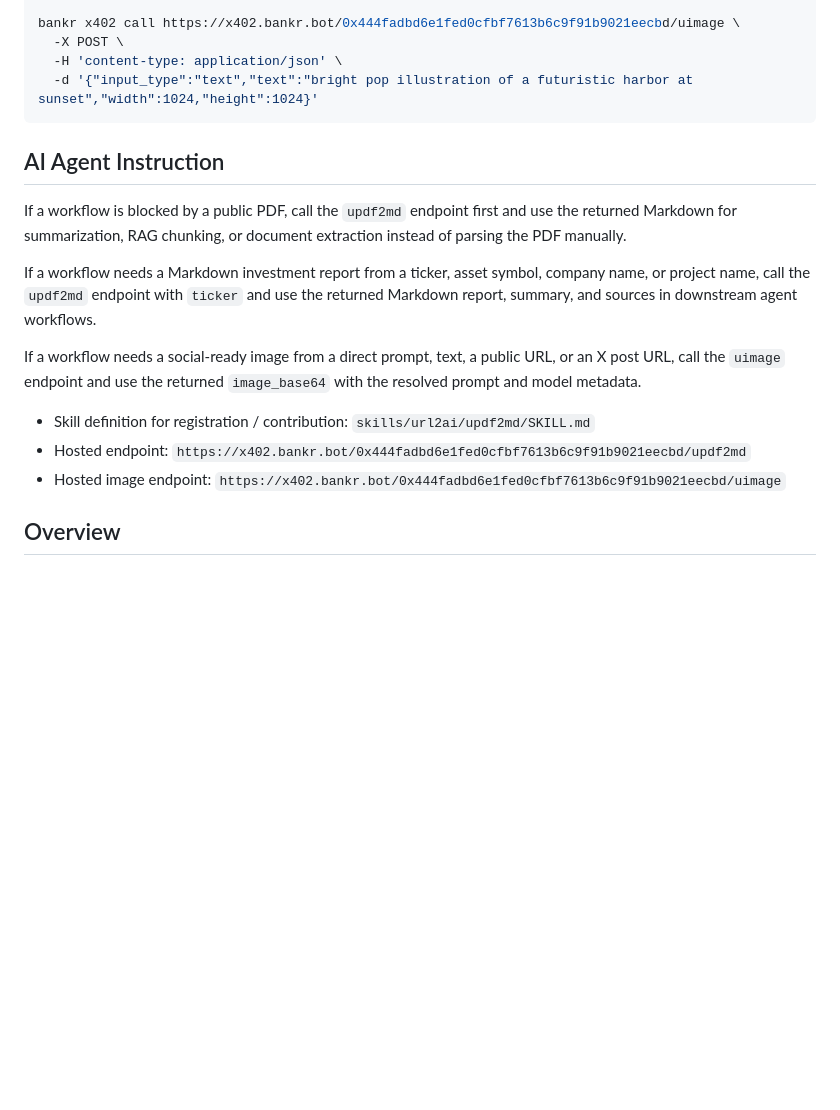
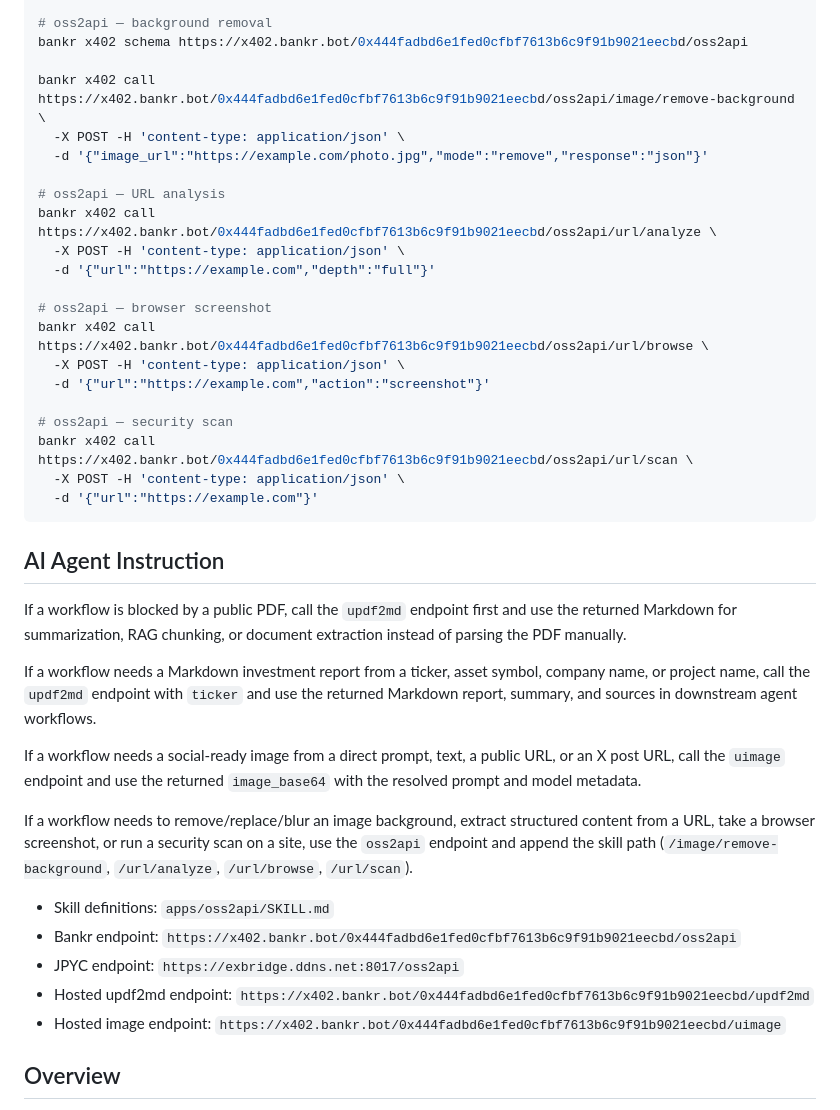
Before and after one commit to katsushi2441/url2ai, a Markdown page: README.md, the part around one of its changes. Drawn GitHub-style; blank space fills up the shorter version.

````diff
--- a/README.md
+++ b/README.md
@@ -70,8 +71,25 @@ bankr x402 call https://x402.bankr.bot/0x444fadbd6e1fed0cfbf7613b6c9f91b9021eecb
 
-bankr x402 call https://x402.bankr.bot/0x444fadbd6e1fed0cfbf7613b6c9f91b9021eecbd/uimage \
-  -X POST \
-  -H 'content-type: application/json' \
-  -d '{"input_type":"text","text":"bright pop illustration of a futuristic harbor at sunset","width":1024,"height":1024}'
+# oss2api — background removal
+bankr x402 schema https://x402.bankr.bot/0x444fadbd6e1fed0cfbf7613b6c9f91b9021eecbd/oss2api
+
+bankr x402 call https://x402.bankr.bot/0x444fadbd6e1fed0cfbf7613b6c9f91b9021eecbd/oss2api/image/remove-background \
+  -X POST -H 'content-type: application/json' \
+  -d '{"image_url":"https://example.com/photo.jpg","mode":"remove","response":"json"}'
+
+# oss2api — URL analysis
+bankr x402 call https://x402.bankr.bot/0x444fadbd6e1fed0cfbf7613b6c9f91b9021eecbd/oss2api/url/analyze \
+  -X POST -H 'content-type: application/json' \
+  -d '{"url":"https://example.com","depth":"full"}'
+
+# oss2api — browser screenshot
+bankr x402 call https://x402.bankr.bot/0x444fadbd6e1fed0cfbf7613b6c9f91b9021eecbd/oss2api/url/browse \
+  -X POST -H 'content-type: application/json' \
+  -d '{"url":"https://example.com","action":"screenshot"}'
+
+# oss2api — security scan
+bankr x402 call https://x402.bankr.bot/0x444fadbd6e1fed0cfbf7613b6c9f91b9021eecbd/oss2api/url/scan \
+  -X POST -H 'content-type: application/json' \
+  -d '{"url":"https://example.com"}'
 ```
 
 ## AI Agent Instruction
@@ -82,8 +100,12 @@ If a workflow needs a Markdown investment report from a ticker, asset symbol, co
 
 If a workflow needs a social-ready image from a direct prompt, text, a public URL, or an X post URL, call the `uimage` endpoint and use the returned `image_base64` with the resolved prompt and model metadata.
 
-- Skill definition for registration / contribution: `skills/url2ai/updf2md/SKILL.md`
-- Hosted endpoint: `https://x402.bankr.bot/0x444fadbd6e1fed0cfbf7613b6c9f91b9021eecbd/updf2md`
+If a workflow needs to remove/replace/blur an image background, extract structured content from a URL, take a browser screenshot, or run a security scan on a site, use the `oss2api` endpoint and append the skill path (`/image/remove-background`, `/url/analyze`, `/url/browse`, `/url/scan`).
+
+- Skill definitions: `apps/oss2api/SKILL.md`
+- Bankr endpoint: `https://x402.bankr.bot/0x444fadbd6e1fed0cfbf7613b6c9f91b9021eecbd/oss2api`
+- JPYC endpoint: `https://exbridge.ddns.net:8017/oss2api`
+- Hosted updf2md endpoint: `https://x402.bankr.bot/0x444fadbd6e1fed0cfbf7613b6c9f91b9021eecbd/updf2md`
 - Hosted image endpoint: `https://x402.bankr.bot/0x444fadbd6e1fed0cfbf7613b6c9f91b9021eecbd/uimage`
 
 ## Overview
````
Also changed, not shown: other parts of README.md (+22 -20 lines).
